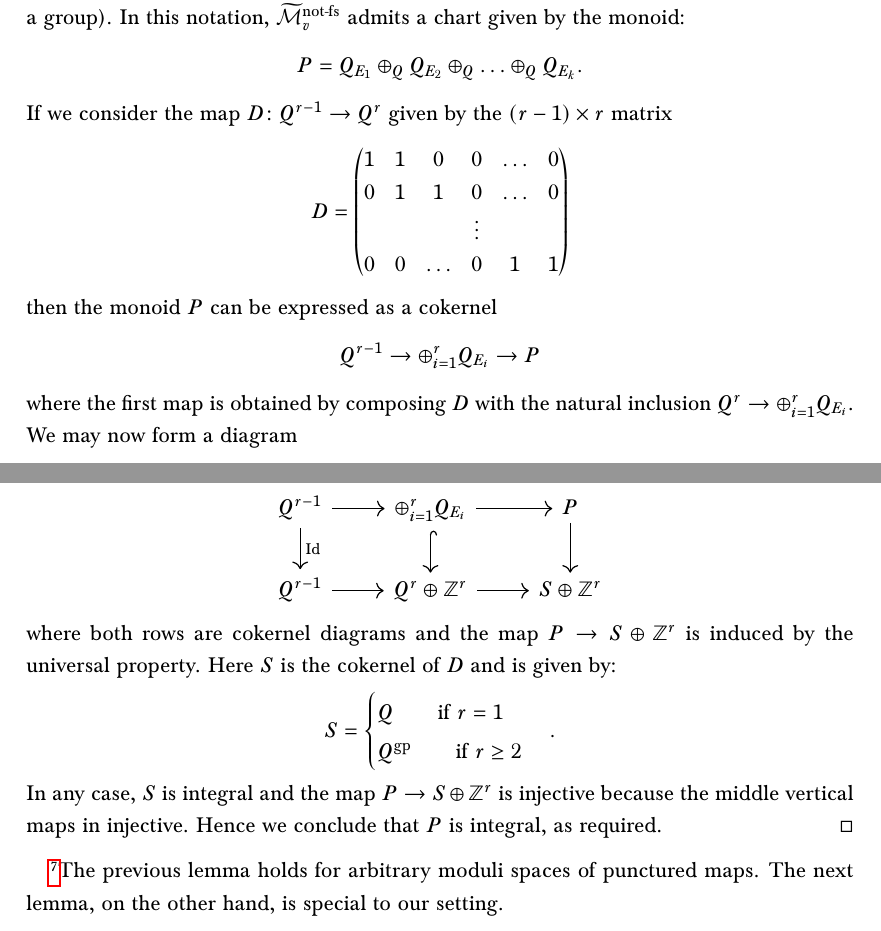
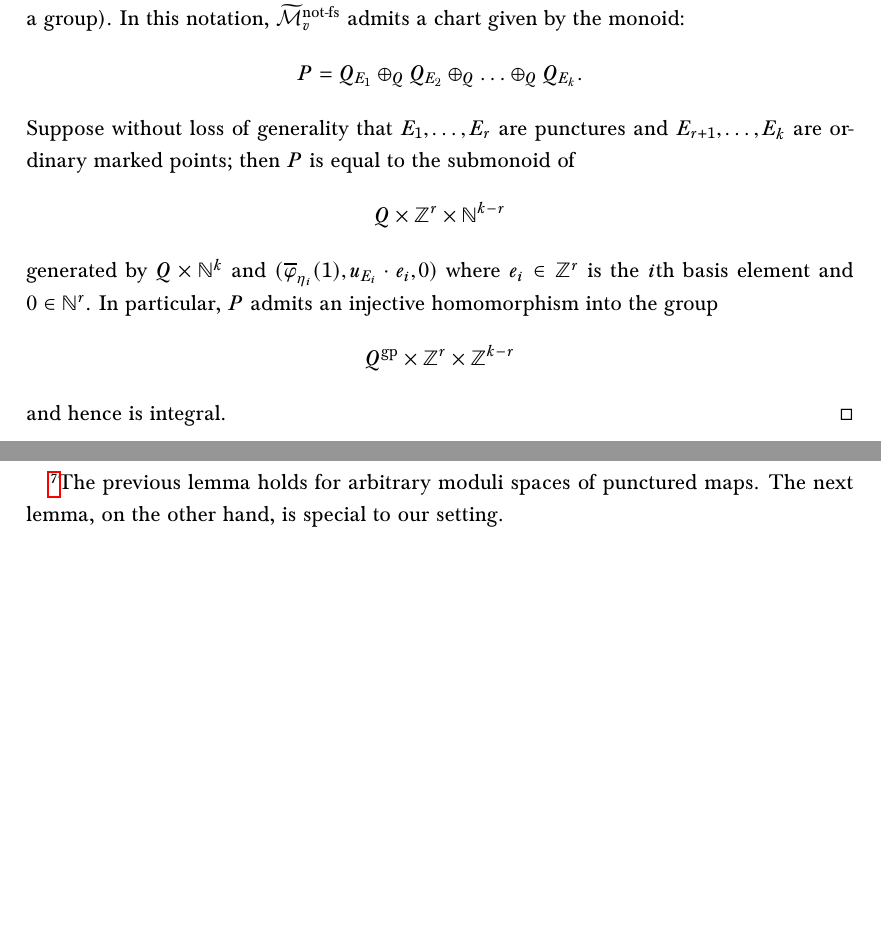
Before and after one commit to navidnabijou/Genus-One-Relative-Radially-Aligned-Maps, a LaTeX paper (GenusOneRelativeMaps.tex): two parts of pages 16 and 17 of 36, joined at a grey line, cut so that both start at the same text, the shorter picture padded with empty space. Compiled offline with pdfLaTeX.

Commit message:
Fixed proof that M_v is always integral (previous proof was wrong)

```diff
--- a/GenusOneRelativeMaps.tex
+++ b/GenusOneRelativeMaps.tex
@@ -686,23 +686,13 @@ The following lemma holds for arbitrary moduli spaces of punctured maps.
 \begin{equation*} \widetilde\Mcal^{\operatorname{not-fs}}_v = \widetilde{\Mcal}_v^{E_1} \times_{\ol\Mcal_v} \ldots \times_{\ol\Mcal_v} \widetilde{\Mcal}_v^{E_k}. \end{equation*}
 Then $\widetilde\Mcal^{\operatorname{not-fs}}_v$ is integral (and consequently, the map $\widetilde\Mcal_v \to \widetilde\Mcal^{\operatorname{not-fs}}_v$ is finite).
 \end{lemma}
-\begin{proof} Locally we have a chart for $\ol\Mcal_v$ given by $Q$ (the minimal monoid as constructed, for instance, in \cite[Construction 1.16]{GrossSiebertLog}) and charts for $\widetilde\Mcal_v^{E_i}$ given by $Q_{E_i}$ where $Q_{E_i} = Q \oplus \N$ if $E_i$ corresponds to an ordinary marked point, and $Q_{E_i}$ is the submonoid of $Q \oplus \Z$ generated by $Q \oplus \N$ and $(\ol\varphi_{\eta_i}(1),u_{E_i})$ if $E_i$ corresponds to a puncturing (so that $u_{E_i} \in \Z_{<0}$). In either case, we have $Q_{E_i} \subseteq Q \oplus \Z \subseteq Q^{\operatorname{gp}} \oplus \Z$ (since $Q$ is integral) and so $Q_{E_i}$ is integral (recall that a monoid is integral if and only if it admits an injective homomorphism into a group). In this notation, $\widetilde\Mcal_v^{\operatorname{not-fs}}$ admits a chart given by the monoid:
+\begin{proof} Locally we have a chart for $\ol\Mcal_v$ given by $Q$ (the minimal monoid as constructed, for instance, in \cite[Construction 1.16]{GrossSiebertLog}) and charts for $\widetilde\Mcal_v^{E_i}$ given by $Q_{E_i}$, where $Q_{E_i} = Q \oplus \N$ if $E_i$ corresponds to an ordinary marked point, and $Q_{E_i}$ is the submonoid of $Q \oplus \Z$ generated by $Q \oplus \N$ and $(\ol\varphi_{\eta_i}(1),u_{E_i})$ if $E_i$ corresponds to a puncturing (so that $u_{E_i} \in \Z_{<0}$). In either case, we have $Q_{E_i} \subseteq Q \oplus \Z \subseteq Q^{\operatorname{gp}} \oplus \Z$ (since $Q$ is integral) and so $Q_{E_i}$ is integral (recall that a monoid is integral if and only if it admits an injective homomorphism into a group). In this notation, $\widetilde\Mcal_v^{\operatorname{not-fs}}$ admits a chart given by the monoid:
 \begin{equation*} P = Q_{E_1} \oplus_Q Q_{E_2} \oplus_Q \ldots \oplus_Q Q_{E_k}.\end{equation*}
-If we consider the map $D \colon Q^{r-1} \to Q^r$ given by the $(r-1) \times r$ matrix
-\begin{equation*} D= \begin{pmatrix} 1 & 1 & 0 & 0 & \ldots & 0 \\
-0 & 1 & 1 & 0 & \ldots & 0 \\
-\, & \, & \, &\vdots & \, & \, \\
-0 & 0 & \ldots & 0 & 1 & 1 \end{pmatrix}\end{equation*}
-then the monoid $P$ can be expressed as a cokernel
-\begin{equation*} Q^{r-1} \to \oplus_{i=1}^r Q_{E_i} \to P \end{equation*}
-where the first map is obtained by composing $D$ with the natural inclusion $Q^r \to \oplus_{i=1}^r Q_{E_i}$. We may now form a diagram
-\bcd
-Q^{r-1} \ar[d,"\Id"] \ar[r] & \oplus_{i=1}^r Q_{E_i} \ar[r] \ar[d,hook] & P \ar[d] \\
-Q^{r-1} \ar[r] & Q^r \oplus \Z^r \ar[r] & S \oplus \Z^r
-\ecd
-where both rows are cokernel diagrams and the map $P \to S\oplus\Z^r$ is induced by the universal property. Here $S$ is the cokernel of $D$ and is given by:
-\begin{equation*} S = \begin{cases} Q \qquad \text{if } r=1 \\ Q^{\gp} \qquad \text{if } r \geq 2 \end{cases}.\end{equation*}
-In any case, $S$ is integral and the map $P \to S \oplus \Z^r$ is injective because the middle vertical maps in injective. Hence we conclude that $P$ is integral, as required. \end{proof}
+Suppose without loss of generality that $E_1,\ldots,E_r$ are punctures and $E_{r+1},\ldots,E_k$ are ordinary marked points; then $P$ is equal to the submonoid of
+\begin{equation*} Q \times \Z^r \times \N^{k-r} \end{equation*}
+generated by $Q \times \N^k$ and $(\ol\varphi_{\eta_i}(1),u_{E_i}\cdot e_i,0)$ where $e_i \in \Z^r$ is the $i$th basis element and $0 \in \N^r$. In particular, $P$ admits an injective homomorphism into the group
+\begin{equation*} Q^{\gp} \times \Z^r \times \Z^{k-r} \end{equation*}
+and hence is integral.\end{proof}
 
 \footnote{(Navid) Is this a good point to calculate the degree of $\widetilde\Mcal_v \to \widetilde\Mcal_v^{\operatorname{not-fs}}$?}The previous lemma holds for arbitrary moduli spaces of punctured maps. The next lemma, on the other hand, is special to our setting.
 
```
Also changed, not shown: GenusOneRelativeMaps.pdf.
